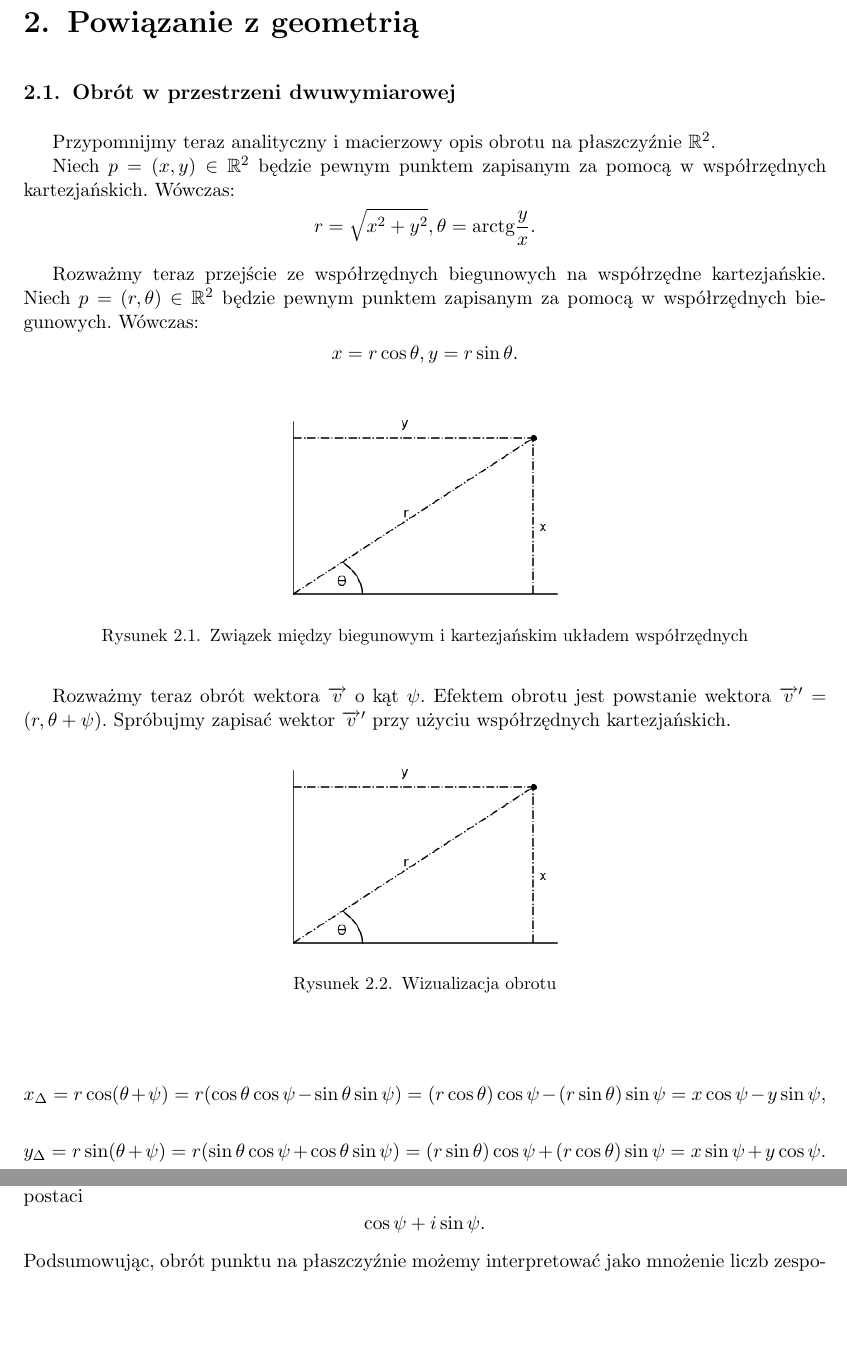
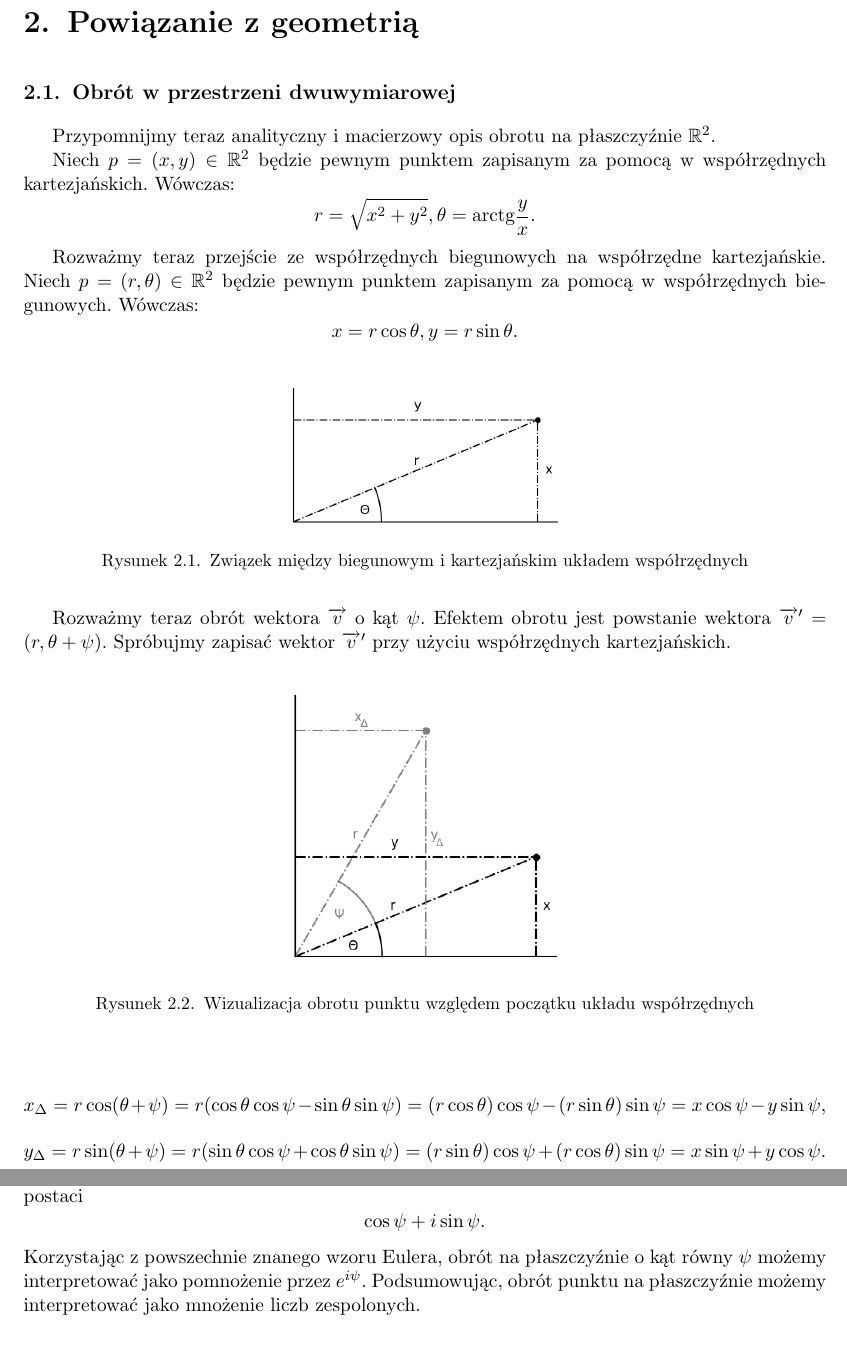
Before and after one commit to sroka99/MGR, a LaTeX document (Latex/TexMaker/mgrSzkic.tex): two parts of pages 15 and 19 of 26, joined at a grey line, cut so that both start at the same text, the shorter picture padded with empty space. Compiled offline with pdfLaTeX.

Commit message:
Update
Update

```diff
--- a/Latex/TexMaker/mgrSzkic.tex
+++ b/Latex/TexMaker/mgrSzkic.tex
@@ -666,7 +666,7 @@ $$x=r\cos\theta,y=r\sin\theta.$$
 
 \begin{figure}[h]
 \begin{center}
-\includegraphics[width=6 cm]{wsp_biegunowe.png}
+\includegraphics[width=6 cm]{wizualizacja.png}
 \caption{Związek między biegunowym i kartezjańskim układem współrzędnych}
 \end{center}
 \end{figure}
@@ -679,8 +679,8 @@ przy użyciu współrzędnych kartezjańskich.
 
 \begin{figure}[h]
 \begin{center}
-\includegraphics[width=6 cm]{wsp_biegunowe.png}
-\caption{Wizualizacja obrotu}
+\includegraphics[width=6 cm]{wizualizacjaobrotu.png}
+\caption{Wizualizacja obrotu punktu względem początku układu współrzędnych}
 \end{center}
 \end{figure}
 
@@ -884,6 +884,8 @@ Wówczas mnożenie przedstawia się wzorem
 $$z_1z_2=r_1r_2(\cos(\theta+\psi) +i\sin(\theta+\psi)).$$
 Zauważmy, że by dokonać obrotu liczby zespolonej o kąt $\psi$
 wystarczy pomnożyć ją przez liczbę postaci $$\cos\psi +i\sin\psi.$$
+Korzystając z powszechnie znanego wzoru Eulera, obrót na płaszczyźnie
+o kąt równy $\psi$ możemy interpretować jako pomnożenie przez $e^{i\psi}$.
 Podsumowując, obrót punktu na płaszczyźnie możemy interpretować jako mnożenie liczb zespolonych.
 
 \section{Obrót w przestrzeni w r3}
```
Also changed, not shown: Latex/TexMaker/mgrSzkic.pdf, Latex/TexMaker/wizualizacja.png (added), Latex/TexMaker/wizualizacjaobrotu.png (added), Python_code/MGR/project/kwaternion/spinimg_0.png (deleted), Python_code/MGR/project/kwaternion/spinimg_1.png (deleted), Python_code/MGR/project/kwaternion/spinimg_2.png (deleted), Python_code/MGR/project/kwaternion/spinimg_3.png (deleted), Python_code/MGR/project/kwaternion/spinimg_4.png (deleted), Python_code/MGR/project/kwaternion/spinimg_5.png (deleted), Python_code/MGR/project/kwaternion/spinimg_6.png (deleted), Python_code/MGR/project/kwaternion/spinimg_7.png (deleted), Python_code/MGR/project/kwaternion/spinimg_8.png (deleted), Python_code/MGR/project/kwaternion/spinimg_9.png (deleted), 4 other files.
